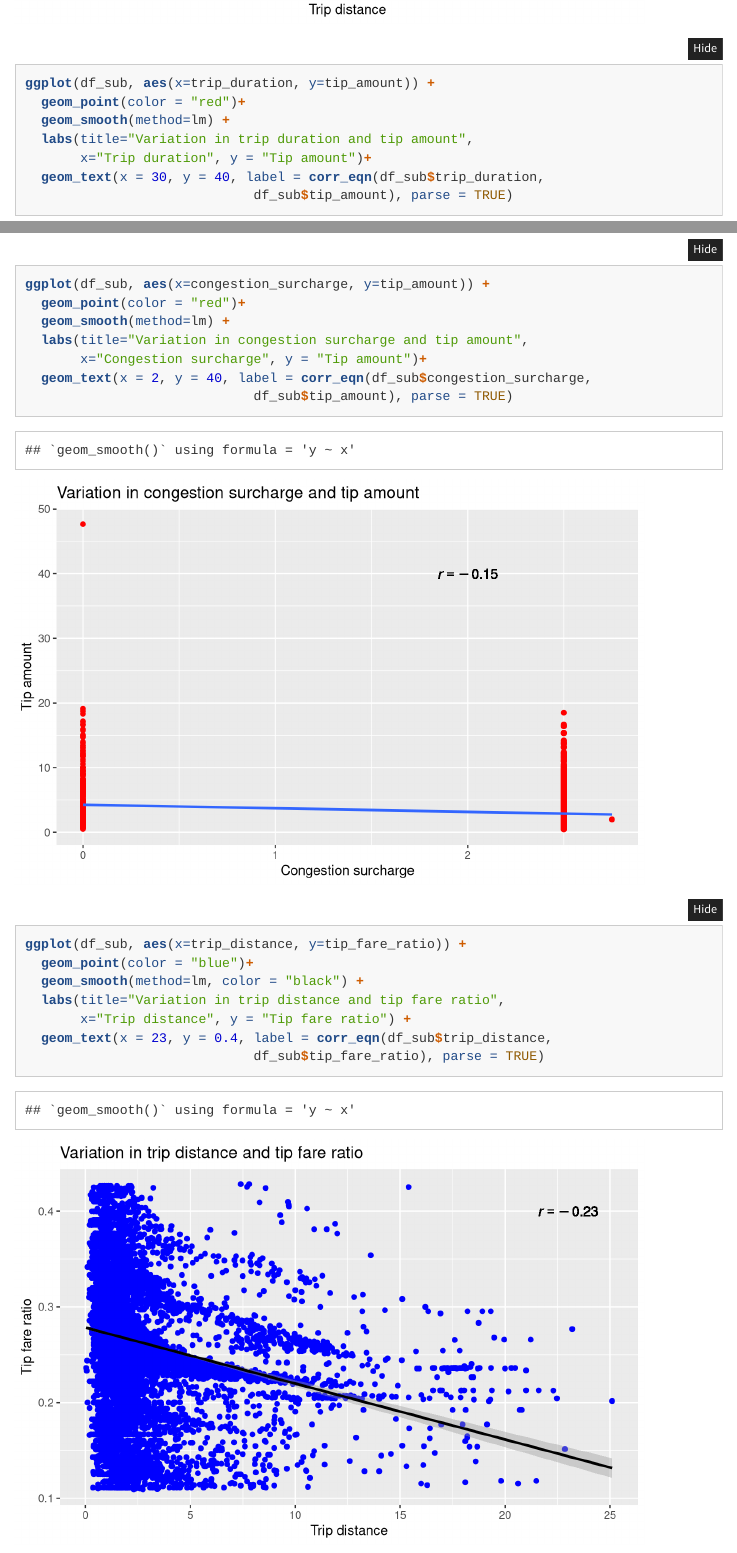
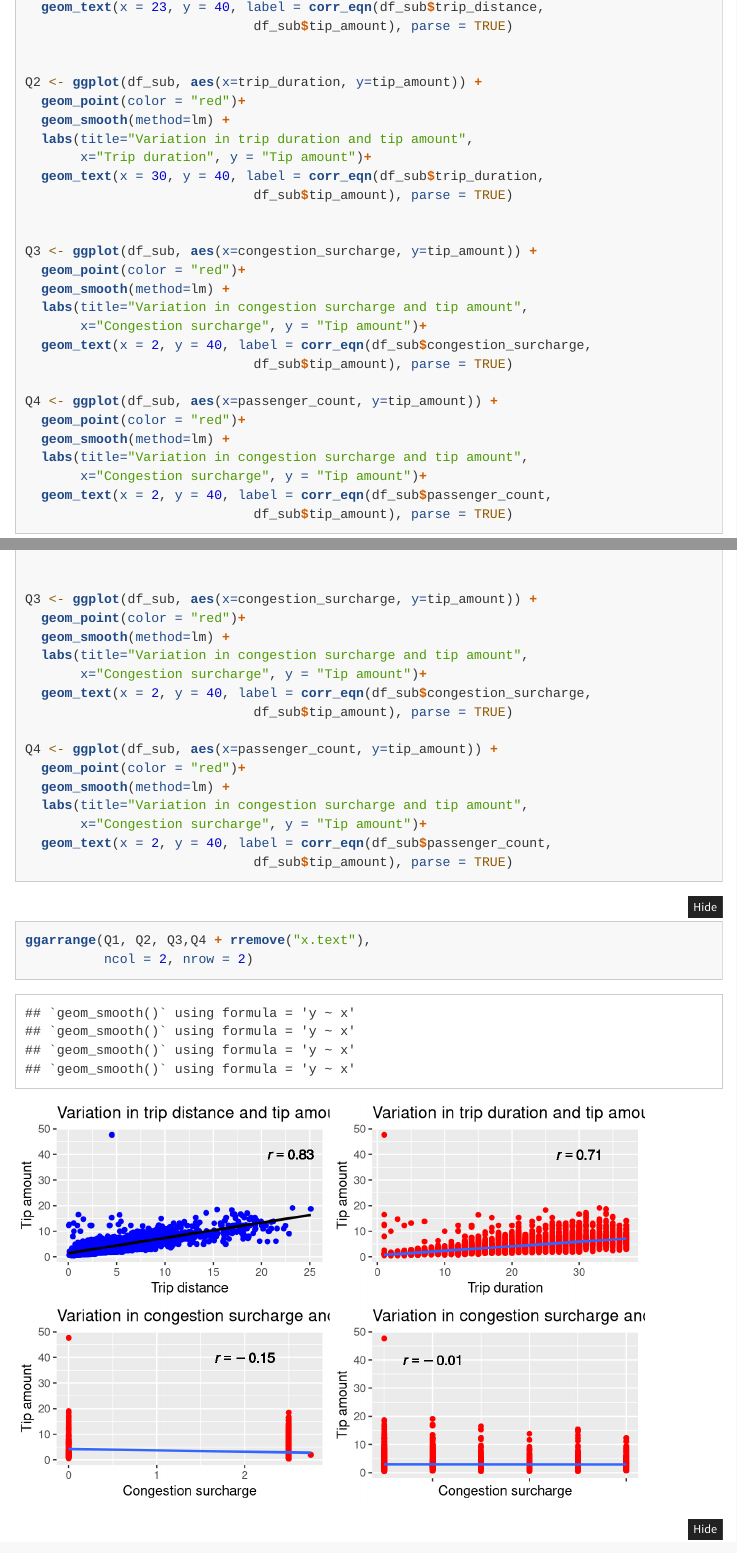
Before and after one commit to Tann10/Taxi-Analysis, an R Markdown document (Project2_ModelBuilding/Regularized_parameters.RMD): the page in a window 1100 px wide, from 3600 px down before the commit and from 2930 px down after it, and a second part further down, joined at a grey line. Rendered offline with R 4.5, knitr and Pandoc, with nearby package versions; folded parts are opened; some code elsewhere in the file could not run offline; menus at the side of the page are left out.

Commit message:
added graphs

````diff
--- a/Project2_ModelBuilding/Regularized_parameters.RMD
+++ b/Project2_ModelBuilding/Regularized_parameters.RMD
@@ -37,6 +37,10 @@ loadPkg("data.table")
 loadPkg("corrplot")
 loadPkg("formattable")
 loadPkg("tidyr")
+if(!require(devtools)) install.packages("devtools")
+devtools::install_github("kassambara/ggpubr")
+
+library(ggpubr)
 ```
 
 ```{r udf}
@@ -133,7 +137,6 @@ tip_fare_ratio_cor <- cor(df_sub[,condition], df_sub[,c("tip_fare_ratio")], meth
 
 tip_fare_ratio_cor
 
-loadPkg("corrplot")
 corrplot(cor(df_sub[,(!sapply(df_sub, class) == "factor")]),type="upper", method = "number", tl.col="black")
 ```
 
@@ -143,8 +146,6 @@ Here is the another correlation. This time we choose tip_amount as our dependent
 
 ```{r correlation2}
 cor(df_sub[,condition], df_sub[,c("tip_amount")], method = c("pearson"))
-
-df_sub_cor <- cor(df_sub[,condition], method = c("pearson"))
 ```
 
 This time we get stronger and positive correlation coefficients between tip amount and trip distance, fare amount, and trip duration variables. Passenger count and congestion surcharge, however are not correlated with the tip amount.
@@ -156,7 +157,7 @@ Below are the scatter plot along with correlation and regression line for numeri
 For tip amount
 ```{r scatterplots2}
 
-ggplot(df_sub, aes(x=trip_distance, y=tip_amount)) +
+Q1 <- ggplot(df_sub, aes(x=trip_distance, y=tip_amount)) +
   geom_point(color = "blue")+
   geom_smooth(method=lm, color = "black") +
   labs(title="Variation in trip distance and tip amount",
@@ -165,7 +166,7 @@ ggplot(df_sub, aes(x=trip_distance, y=tip_amount)) +
                              df_sub$tip_amount), parse = TRUE)
 
 
-ggplot(df_sub, aes(x=trip_duration, y=tip_amount)) +
+Q2 <- ggplot(df_sub, aes(x=trip_duration, y=tip_amount)) +
   geom_point(color = "red")+
   geom_smooth(method=lm) +
   labs(title="Variation in trip duration and tip amount",
@@ -173,7 +174,8 @@ ggplot(df_sub, aes(x=trip_duration, y=tip_amount)) +
   geom_text(x = 30, y = 40, label = corr_eqn(df_sub$trip_duration,
                              df_sub$tip_amount), parse = TRUE)
 
-ggplot(df_sub, aes(x=congestion_surcharge, y=tip_amount)) +
+
+Q3 <- ggplot(df_sub, aes(x=congestion_surcharge, y=tip_amount)) +
   geom_point(color = "red")+
   geom_smooth(method=lm) +
   labs(title="Variation in congestion surcharge and tip amount",
@@ -181,6 +183,19 @@ ggplot(df_sub, aes(x=congestion_surcharge, y=tip_amount)) +
   geom_text(x = 2, y = 40, label = corr_eqn(df_sub$congestion_surcharge,
                              df_sub$tip_amount), parse = TRUE)
 
+Q4 <- ggplot(df_sub, aes(x=passenger_count, y=tip_amount)) +
+  geom_point(color = "red")+
+  geom_smooth(method=lm) +
+  labs(title="Variation in congestion surcharge and tip amount",
+       x="Congestion surcharge", y = "Tip amount")+
+  geom_text(x = 2, y = 40, label = corr_eqn(df_sub$passenger_count,
+                             df_sub$tip_amount), parse = TRUE)
+
+```
+
+```{r }
+ggarrange(Q1, Q2, Q3,Q4 + rremove("x.text"),
+          ncol = 2, nrow = 2)
 ```
 
 ```{r scatterplots}
````
Also changed, not shown: Project2_ModelBuilding/Regularized_parameters.RMD (3 more changed lines).
